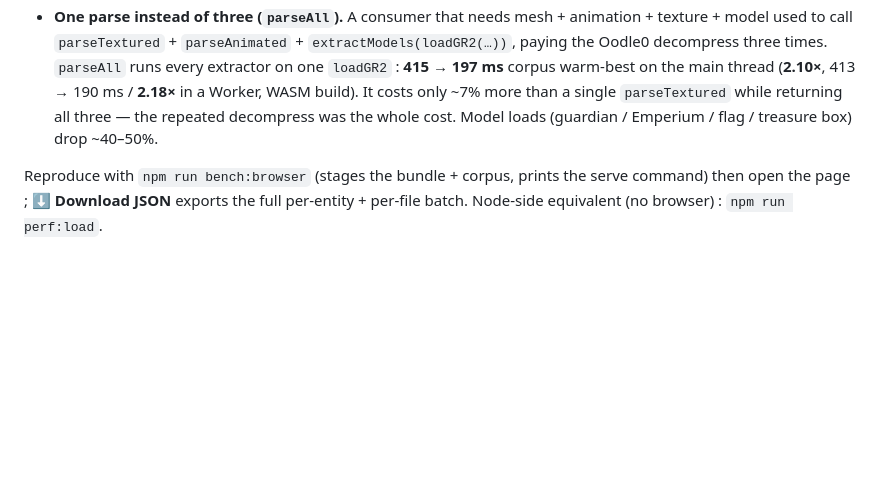
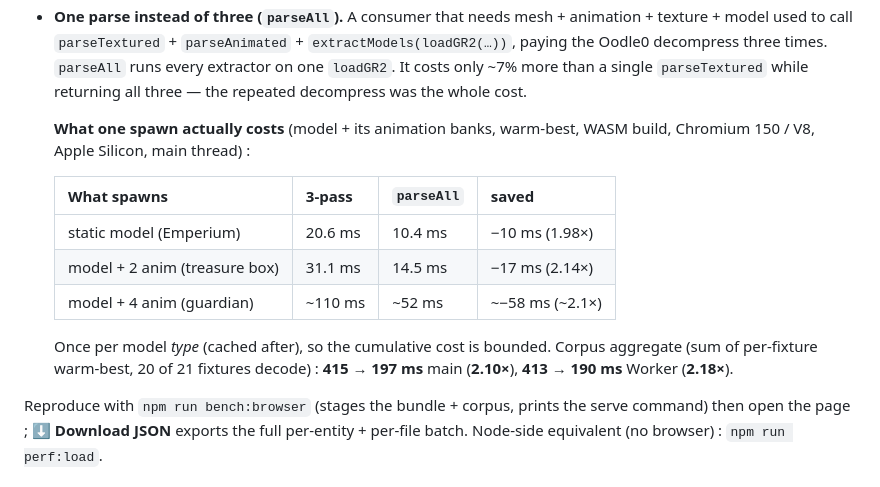
Before and after one commit to Stitchuuuu/granny-ro-js, a Markdown page: README.md, the part around the change. GitHub-like rendering; blank space fills up the shorter version.

```diff
--- a/README.md
+++ b/README.md
@@ -254,11 +254,22 @@ Brave 1.92 (Chromium 150, V8) and Firefox 152 (SpiderMonkey).
 - **One parse instead of three (`parseAll`).** A consumer that needs mesh +
   animation + texture + model used to call `parseTextured` + `parseAnimated` +
   `extractModels(loadGR2(…))`, paying the Oodle0 decompress three times.
-  `parseAll` runs every extractor on one `loadGR2` : **415 → 197 ms** corpus
-  warm-best on the main thread (**2.10×**, 413 → 190 ms / **2.18×** in a Worker,
-  WASM build). It costs only ~7% more than a single `parseTextured` while
-  returning all three — the repeated decompress was the whole cost. Model loads
-  (guardian / Emperium / flag / treasure box) drop ~40–50%.
+  `parseAll` runs every extractor on one `loadGR2`. It costs only ~7% more than
+  a single `parseTextured` while returning all three — the repeated decompress
+  was the whole cost.
+
+  **What one spawn actually costs** (model + its animation banks, warm-best,
+  WASM build, Chromium 150 / V8, Apple Silicon, main thread) :
+
+  | What spawns | 3-pass | `parseAll` | saved |
+  |---|---|---|---|
+  | static model (Emperium) | 20.6 ms | 10.4 ms | −10 ms (1.98×) |
+  | model + 2 anim (treasure box) | 31.1 ms | 14.5 ms | −17 ms (2.14×) |
+  | model + 4 anim (guardian) | ~110 ms | ~52 ms | ~−58 ms (~2.1×) |
+
+  Once per model *type* (cached after), so the cumulative cost is bounded.
+  Corpus aggregate (sum of per-fixture warm-best, 20 of 21 fixtures decode) :
+  **415 → 197 ms** main (**2.10×**), **413 → 190 ms** Worker (**2.18×**).
 
 Reproduce with `npm run bench:browser` (stages the bundle + corpus, prints the
 serve command) then open the page ; **⬇ Download JSON** exports the full
```
Also changed, not shown: CHANGELOG.md (+10 -5 lines).
